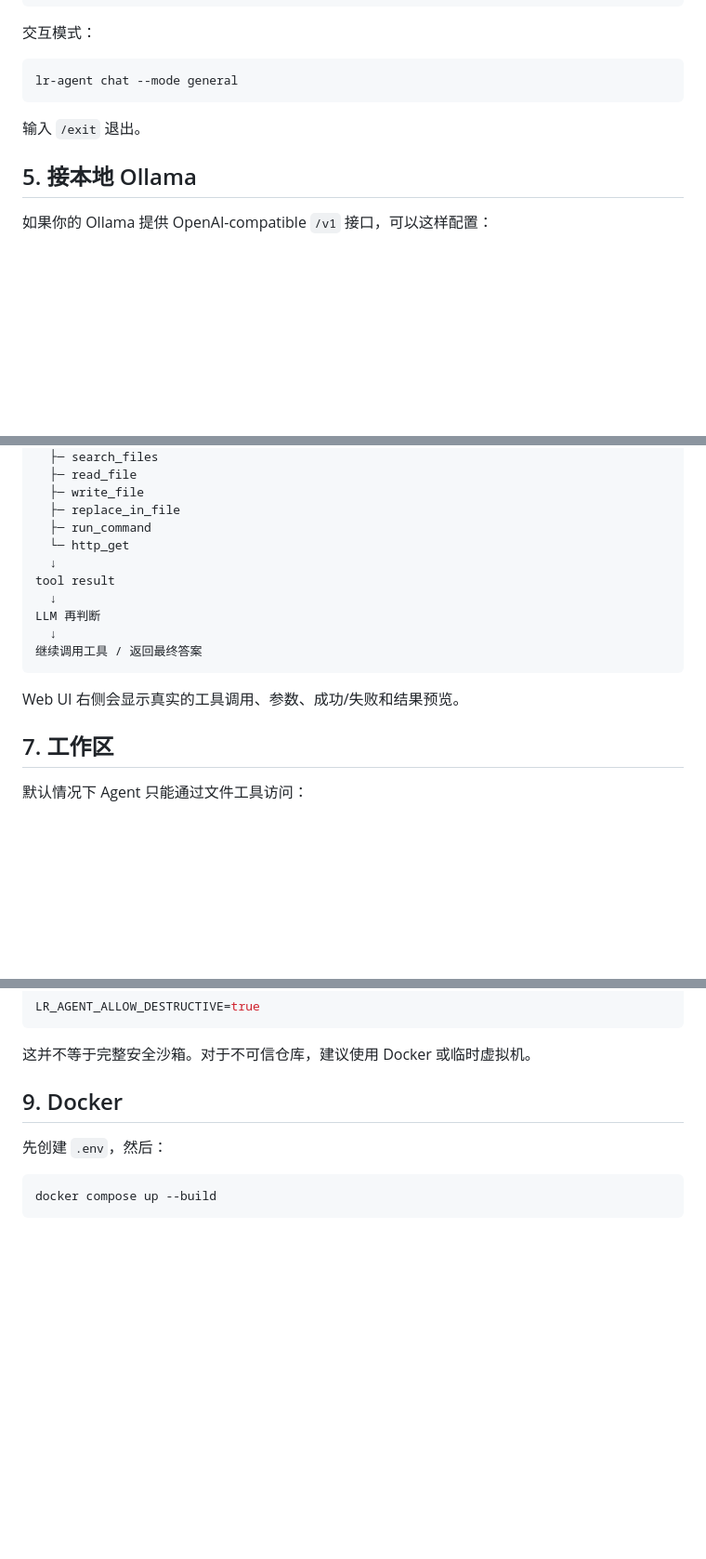
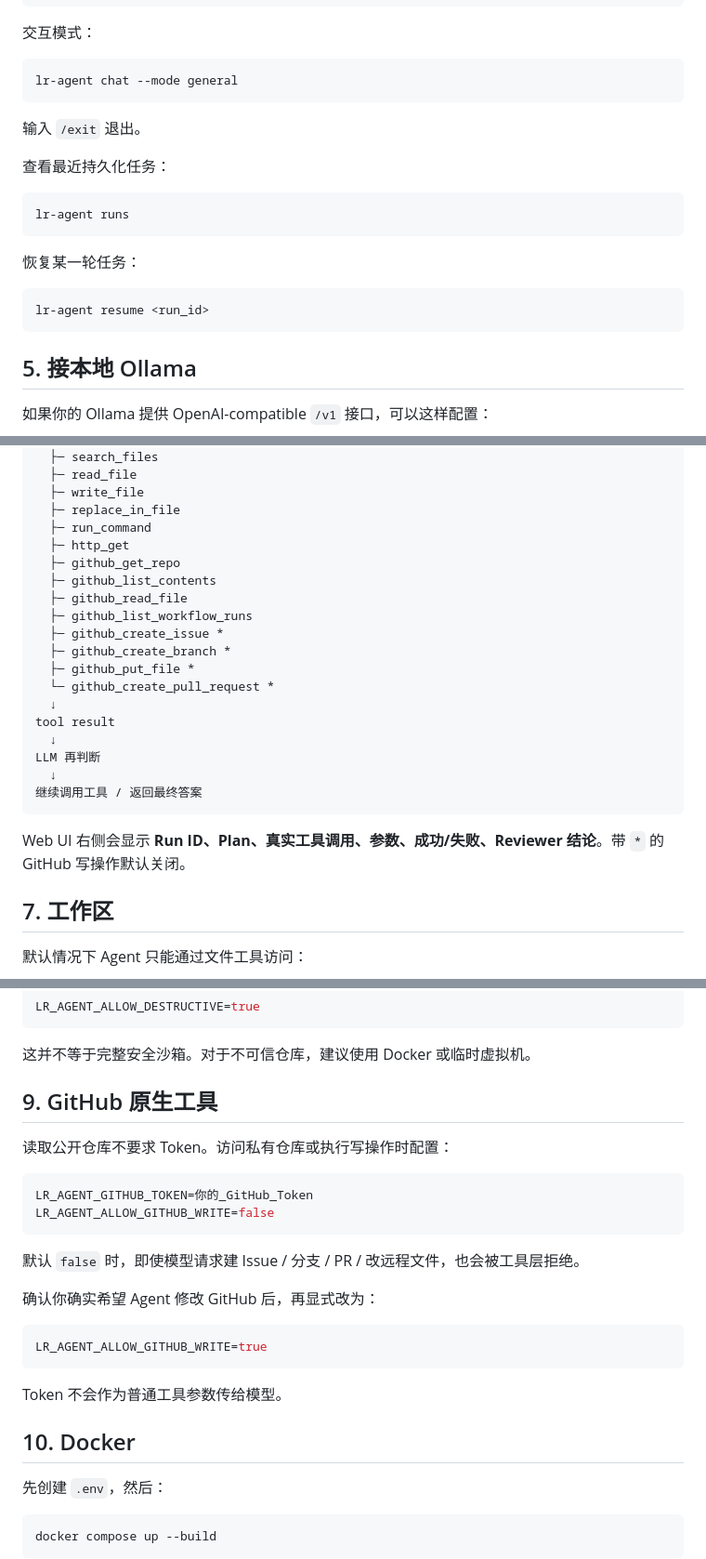
Before and after one commit to LLR6/LR-agent, a Markdown page: README.md, 3 parts joined by grey strips. Shown at 93% size. GitHub-like rendering; blank space fills up the shorter version.

````diff
--- a/README.md
+++ b/README.md
@@ -98,6 +102,18 @@ lr-agent chat --mode general
 
 输入 `/exit` 退出。
 
+查看最近持久化任务：
+
+```bash
+lr-agent runs
+```
+
+恢复某一轮任务：
+
+```bash
+lr-agent resume <run_id>
+```
+
 ## 5. 接本地 Ollama
 
 如果你的 Ollama 提供 OpenAI-compatible `/v1` 接口，可以这样配置：
@@ -134,7 +150,15 @@ ToolRegistry
   ├─ write_file
   ├─ replace_in_file
   ├─ run_command
-  └─ http_get
+  ├─ http_get
+  ├─ github_get_repo
+  ├─ github_list_contents
+  ├─ github_read_file
+  ├─ github_list_workflow_runs
+  ├─ github_create_issue *
+  ├─ github_create_branch *
+  ├─ github_put_file *
+  └─ github_create_pull_request *
   ↓
 tool result
   ↓
@@ -143,7 +167,7 @@ LLM 再判断
 继续调用工具 / 返回最终答案
 ```
 
-Web UI 右侧会显示真实的工具调用、参数、成功/失败和结果预览。
+Web UI 右侧会显示 **Run ID、Plan、真实工具调用、参数、成功/失败、Reviewer 结论**。带 `*` 的 GitHub 写操作默认关闭。
 
 ## 7. 工作区
 
@@ -191,7 +215,26 @@ LR_AGENT_ALLOW_DESTRUCTIVE=true
 
 这并不等于完整安全沙箱。对于不可信仓库，建议使用 Docker 或临时虚拟机。
 
-## 9. Docker
+## 9. GitHub 原生工具
+
+读取公开仓库不要求 Token。访问私有仓库或执行写操作时配置：
+
+```env
+LR_AGENT_GITHUB_TOKEN=你的_GitHub_Token
+LR_AGENT_ALLOW_GITHUB_WRITE=false
+```
+
+默认 `false` 时，即使模型请求建 Issue / 分支 / PR / 改远程文件，也会被工具层拒绝。
+
+确认你确实希望 Agent 修改 GitHub 后，再显式改为：
+
+```env
+LR_AGENT_ALLOW_GITHUB_WRITE=true
+```
+
+Token 不会作为普通工具参数传给模型。
+
+## 10. Docker
 
 先创建 `.env`，然后：
 
````
Also changed, not shown: other parts of README.md (+23 -14 lines).
